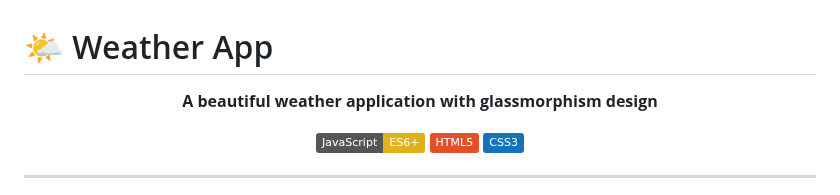
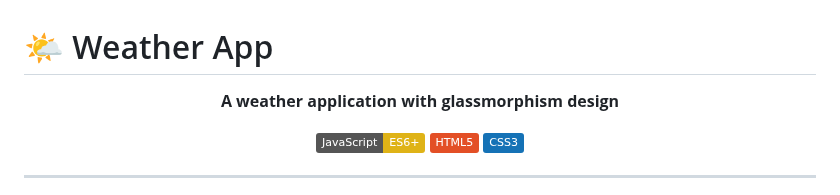
Before and after one commit to SujitInWeb/Weather-app, a Markdown page: readme.md, the part around the change. Drawn GitHub-style; badges without logos.

Commit message:
read me :)

```diff
--- a/readme.md
+++ b/readme.md
@@ -2,7 +2,7 @@
 
 <div align="center">
 
-**A beautiful weather application with glassmorphism design**
+**A weather application with glassmorphism design**
 
 [![JavaScript](https://img.shields.io/badge/JavaScript-ES6+-yellow.svg)](https://developer.mozilla.org/en-US/docs/Web/JavaScript)
 [![HTML5](https://img.shields.io/badge/HTML5-E34F26?logo=html5&logoColor=white)](https://developer.mozilla.org/en-US/docs/Web/HTML)
```
